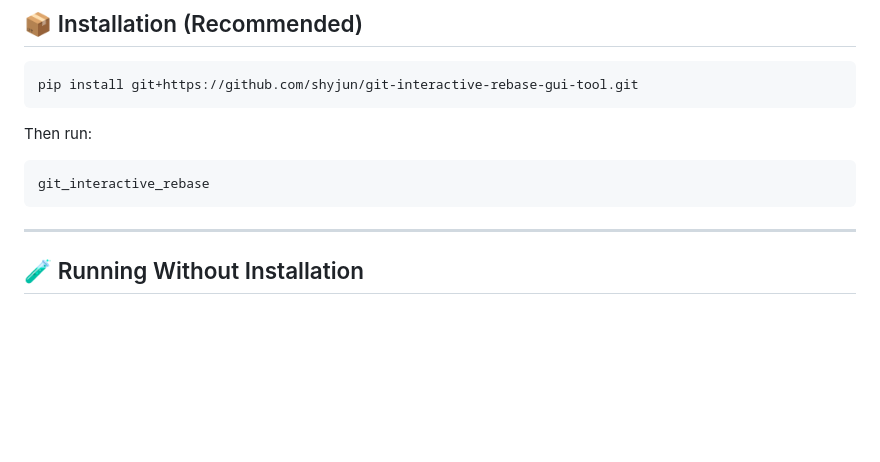
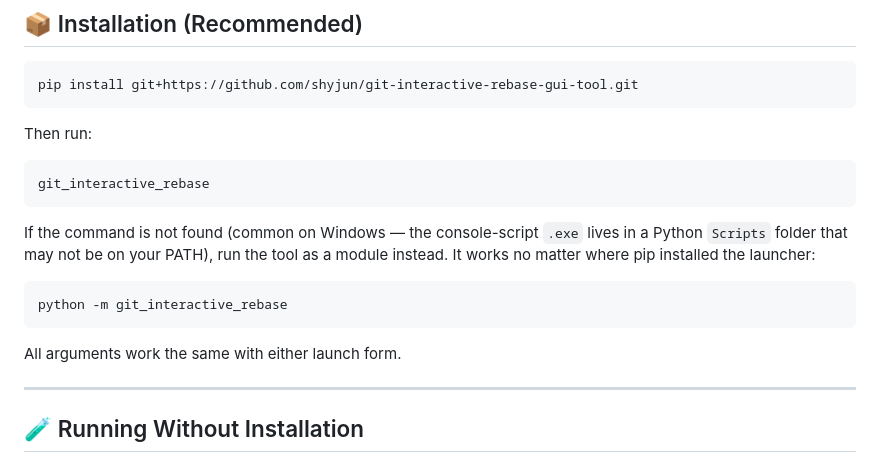
Before and after one commit to shyjun/git-interactive-rebase-gui-tool, a Markdown page: README.md, the part around the change. GitHub-like rendering; blank space fills up the shorter version.

Commit message:
docs: document python -m launch fallback (Windows PATH)

````diff
--- a/README.md
+++ b/README.md
@@ -215,6 +215,14 @@ Then run:
 git_interactive_rebase
 ```
 
+If the command is not found (common on Windows — the console-script `.exe` lives in a Python `Scripts` folder that may not be on your PATH), run the tool as a module instead. It works no matter where pip installed the launcher:
+
+```bash
+python -m git_interactive_rebase
+```
+
+All arguments work the same with either launch form.
+
 ---
 
 ## 🧪 Running Without Installation
````
Also changed, not shown: docs/screenshots.md (+2 -0 lines).
